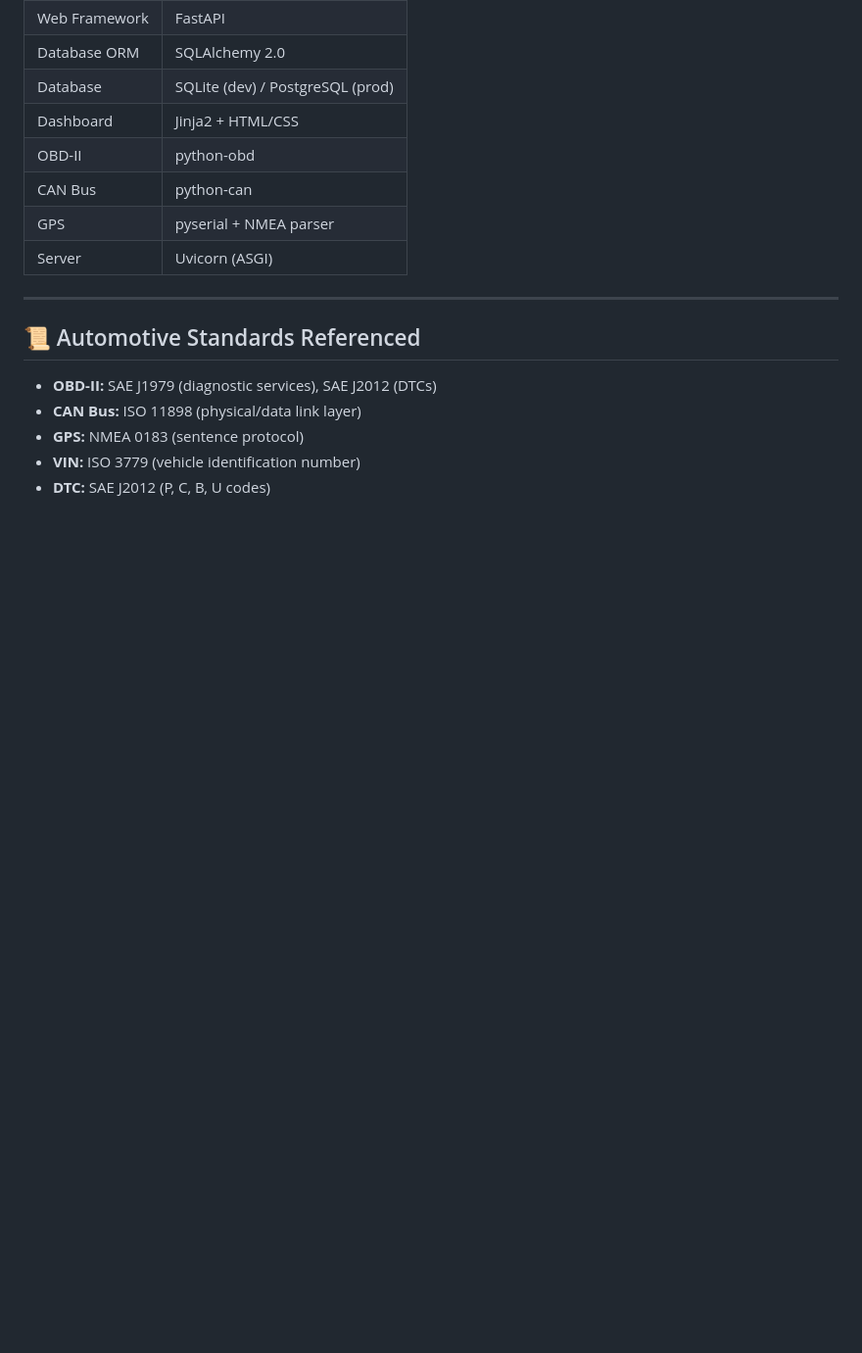
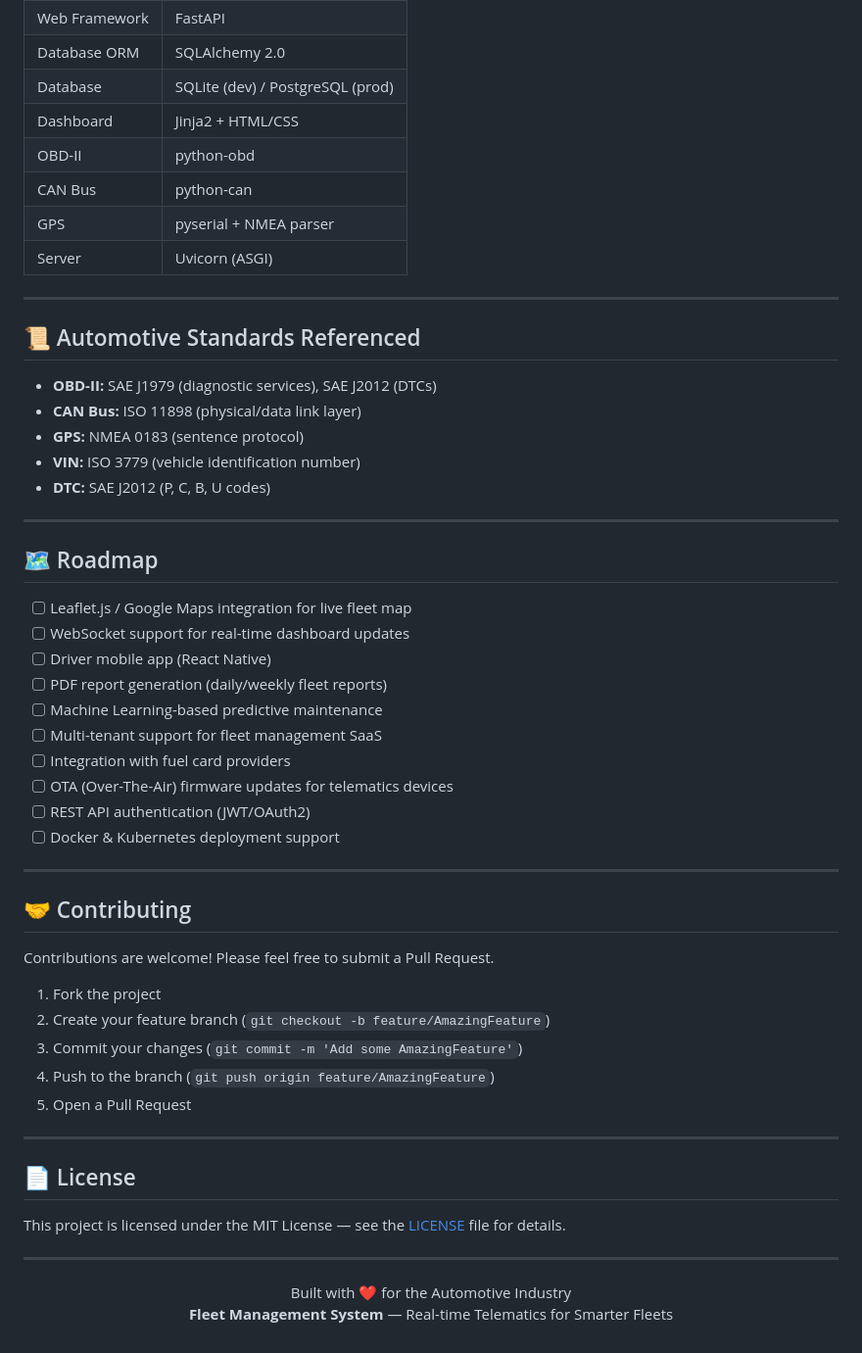
Before and after one commit to santoshiimind/fleet-management-system, a Markdown page: README.md, the part around one of its changes. Shown at 98% size. Rendered like a GitHub page; blank space fills up the shorter version.

Commit message:
docs: Add About section, 8 use cases, roadmap, and contributing guide

```diff
--- a/README.md
+++ b/README.md
@@ -241,3 +305,43 @@ pip install paho-mqtt    # MQTT for IoT messaging
 - **GPS:** NMEA 0183 (sentence protocol)
 - **VIN:** ISO 3779 (vehicle identification number)
 - **DTC:** SAE J2012 (P, C, B, U codes)
+
+---
+
+## 🗺️ Roadmap
+
+- [ ] Leaflet.js / Google Maps integration for live fleet map
+- [ ] WebSocket support for real-time dashboard updates
+- [ ] Driver mobile app (React Native)
+- [ ] PDF report generation (daily/weekly fleet reports)
+- [ ] Machine Learning-based predictive maintenance
+- [ ] Multi-tenant support for fleet management SaaS
+- [ ] Integration with fuel card providers
+- [ ] OTA (Over-The-Air) firmware updates for telematics devices
+- [ ] REST API authentication (JWT/OAuth2)
+- [ ] Docker & Kubernetes deployment support
+
+---
+
+## 🤝 Contributing
+
+Contributions are welcome! Please feel free to submit a Pull Request.
+
+1. Fork the project
+2. Create your feature branch (`git checkout -b feature/AmazingFeature`)
+3. Commit your changes (`git commit -m 'Add some AmazingFeature'`)
+4. Push to the branch (`git push origin feature/AmazingFeature`)
+5. Open a Pull Request
+
+---
+
+## 📄 License
+
+This project is licensed under the MIT License — see the [LICENSE](LICENSE) file for details.
+
+---
+
+<p align="center">
+  Built with ❤️ for the Automotive Industry<br>
+  <strong>Fleet Management System</strong> — Real-time Telematics for Smarter Fleets
+</p>
```
Also changed, not shown: other parts of README.md (+64 -0 lines).
